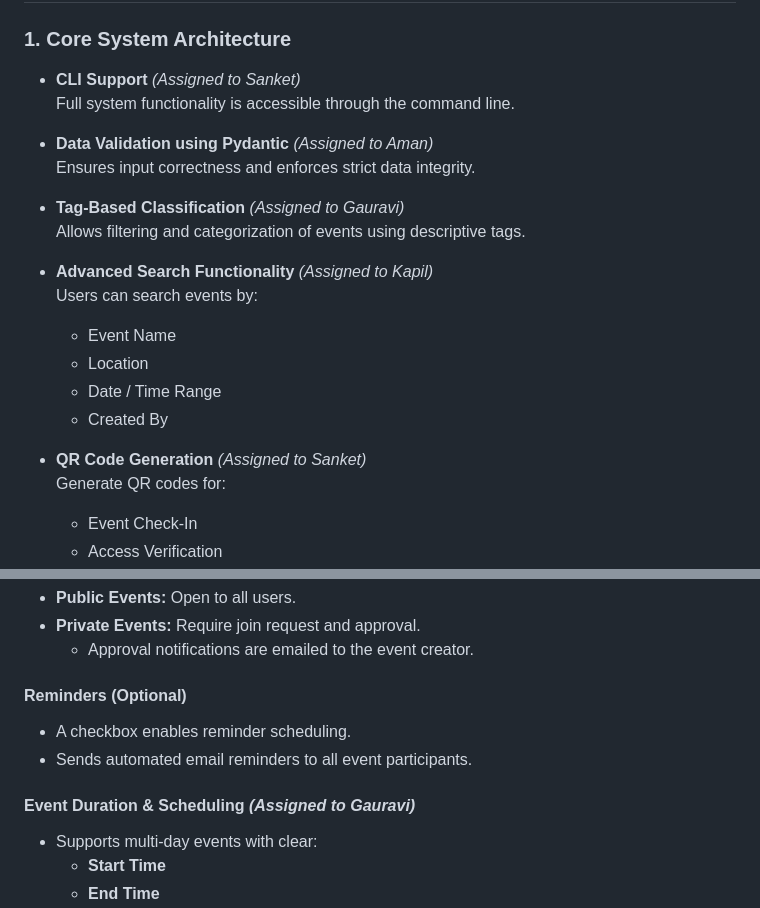
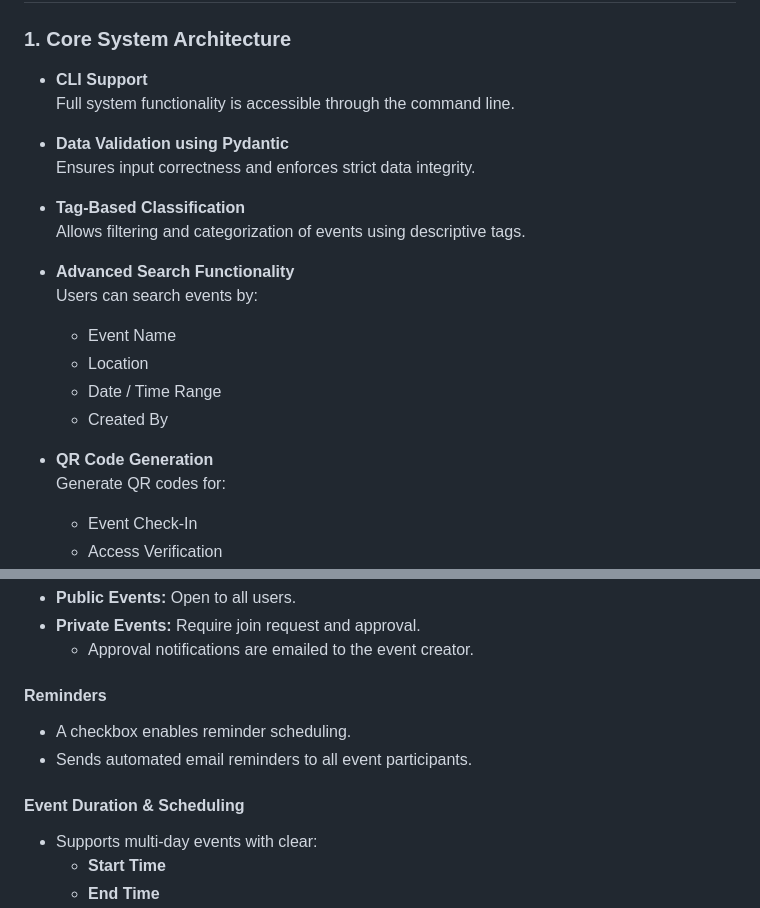
Before and after one commit to amanbhandare09/event_hive_app, a Markdown page: 04 EventHive API – Event & RSVP Management System.md, 2 parts joined by grey strips. Drawn GitHub-style.

Commit message:
Remove assignee notes from feature list

```diff
--- a/04 EventHive API – Event & RSVP Management System.md
+++ b/04 EventHive API – Event & RSVP Management System.md
@@ -30,23 +30,23 @@ Delivered a robust backend system capable of managing events, handling RSVP work
 ## **Event Management System — Detailed Feature List**
 
 ### **1. Core System Architecture**
-- **CLI Support** *(Assigned to Sanket)*
+- **CLI Support**
   Full system functionality is accessible through the command line.
 
-- **Data Validation using Pydantic** *(Assigned to Aman)*
+- **Data Validation using Pydantic**
   Ensures input correctness and enforces strict data integrity.
 
-- **Tag-Based Classification** *(Assigned to Gauravi)*
+- **Tag-Based Classification**
   Allows filtering and categorization of events using descriptive tags.
 
-- **Advanced Search Functionality** *(Assigned to Kapil)*
+- **Advanced Search Functionality**
   Users can search events by:
   - Event Name
   - Location
   - Date / Time Range
   - Created By
 
-- **QR Code Generation** *(Assigned to Sanket)*
+- **QR Code Generation**
   Generate QR codes for:
   - Event Check-In
   - Access Verification
@@ -61,11 +61,11 @@ Delivered a robust backend system capable of managing events, handling RSVP work
 - **Private Events:** Require join request and approval.
   - Approval notifications are emailed to the event creator.
 
-#### **Reminders (Optional)**
+#### **Reminders**
 - A checkbox enables reminder scheduling.
 - Sends automated email reminders to all event participants.
 
-#### **Event Duration & Scheduling** *(Assigned to Gauravi)*
+#### **Event Duration & Scheduling**
 - Supports multi-day events with clear:
   - **Start Time**
   - **End Time**
```
